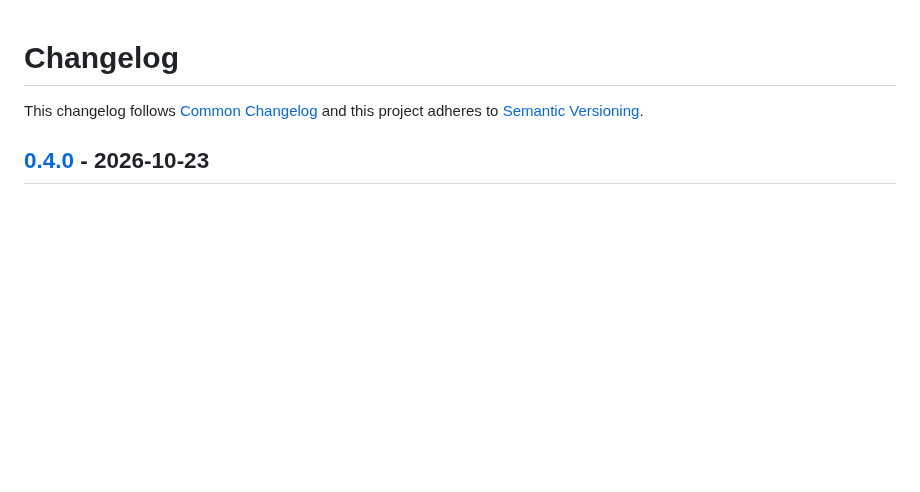
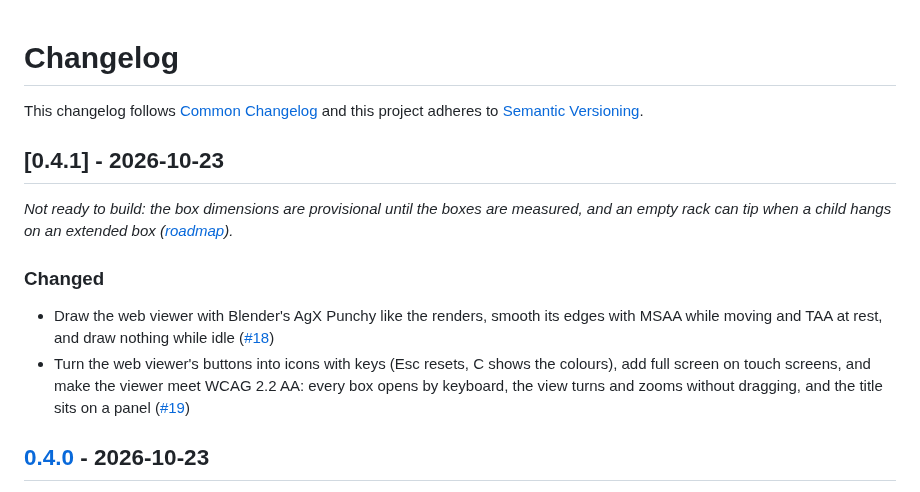
Before and after one commit to countzero/lego_eurobox_rack, a Markdown page: CHANGELOG.md, the part around the change. Drawn GitHub-style; blank space fills up the shorter version.

Commit message:
Release v0.4.1
Both changes reach only the web viewer, no dimension or part, so the patch version rises.

```diff
--- a/CHANGELOG.md
+++ b/CHANGELOG.md
@@ -2,6 +2,15 @@
 
 This changelog follows [Common Changelog](https://common-changelog.org) and this
 project adheres to [Semantic Versioning](https://semver.org/spec/v2.0.0.html).
+
+## [0.4.1] - 2026-10-23
+
+_Not ready to build: the box dimensions are provisional until the boxes are measured, and an empty rack can tip when a child hangs on an extended box ([roadmap](https://github.com/countzero/lego_eurobox_rack/blob/main/docs/roadmap.md))._
+
+### Changed
+
+- Draw the web viewer with Blender's AgX Punchy like the renders, smooth its edges with MSAA while moving and TAA at rest, and draw nothing while idle ([#18](https://github.com/countzero/lego_eurobox_rack/pull/18))
+- Turn the web viewer's buttons into icons with keys (Esc resets, C shows the colours), add full screen on touch screens, and make the viewer meet WCAG 2.2 AA: every box opens by keyboard, the view turns and zooms without dragging, and the title sits on a panel ([#19](https://github.com/countzero/lego_eurobox_rack/pull/19))
 
 ## [0.4.0] - 2026-10-23
 
```
